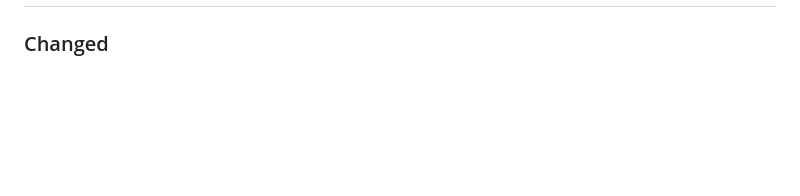
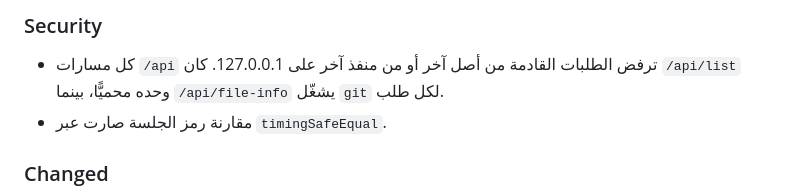
Before and after one commit to Ajarallah/matn, a Markdown page: CHANGELOG.md, the part around one of its changes. GitHub-like rendering; blank space fills up the shorter version.

Commit message:
docs: record this round in the changelog

```diff
--- a/CHANGELOG.md
+++ b/CHANGELOG.md
@@ -7,3 +33,7 @@ Format based on [Keep a Changelog](https://keepachangelog.com).
+### Security
+- كل مسارات `/api` ترفض الطلبات القادمة من أصل آخر أو من منفذ آخر على 127.0.0.1.
+  كان `/api/list` وحده محميًّا، بينما `/api/file-info` يشغّل `git` لكل طلب.
+- مقارنة رمز الجلسة صارت عبر `timingSafeEqual`.
 
 ### Changed
 - أعيد بناء الواجهة وفق بنية Liquid Glass الحديثة: مكتبة جانبية مستقلة، مساحة قراءة
```
Also changed, not shown: other parts of CHANGELOG.md (+26 -0 lines).
